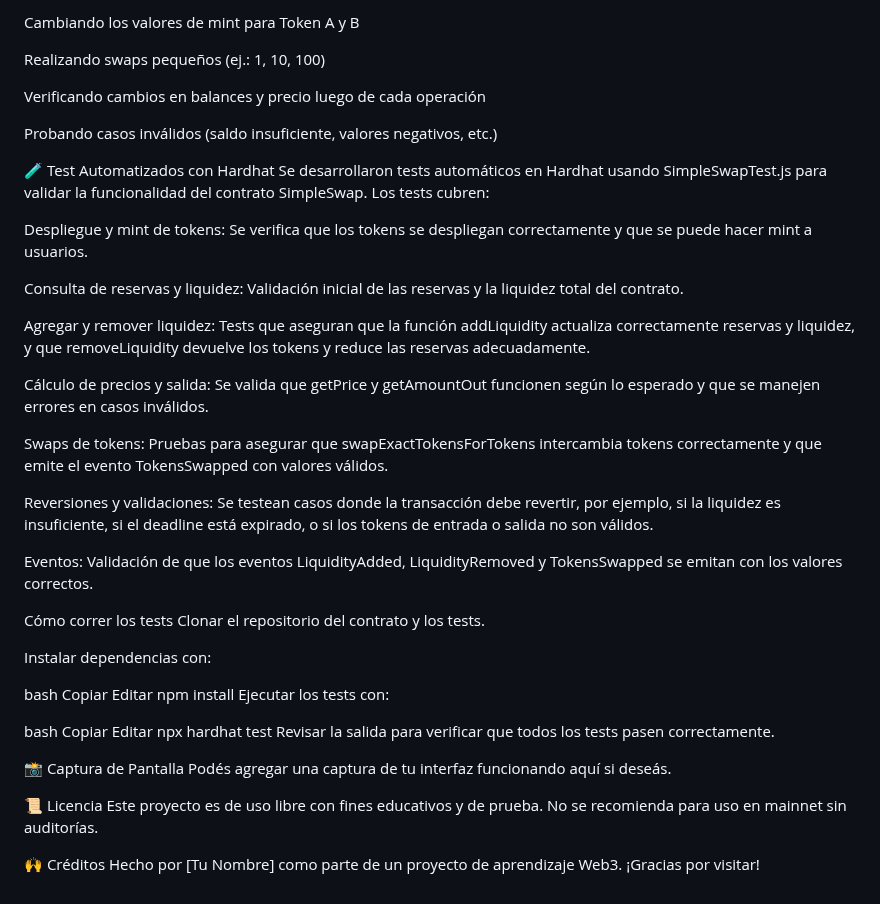
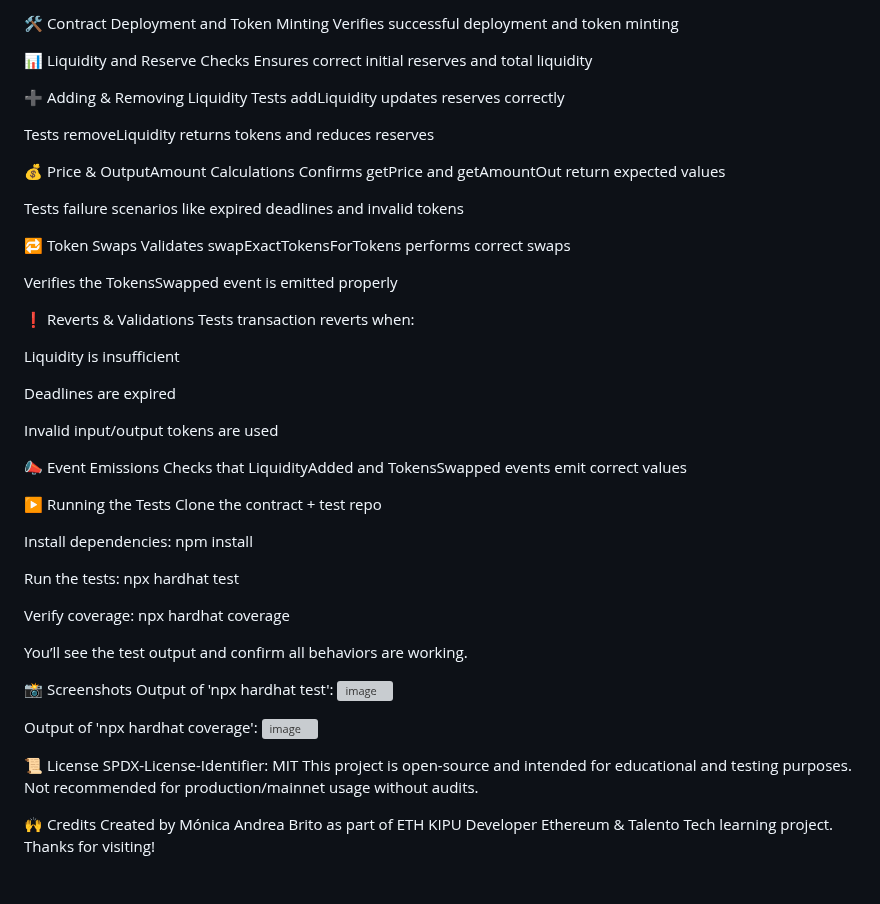
Before and after one commit to MonAndBri/Modulo4_ETH_Kipu_SimpleSwap, a Markdown page: README.md, the part around one of its changes. Drawn GitHub-style; grey boxes are pictures that could not be loaded.

Commit message:
Update README.md
Screenshots added

```diff
--- a/README.md
+++ b/README.md
@@ -94,51 +84,63 @@ Podés testear localmente:
 
-Cambiando los valores de mint para Token A y B
+🛠 Contract Deployment and Token Minting
+Verifies successful deployment and token minting
 
-Realizando swaps pequeños (ej.: 1, 10, 100)
+📊 Liquidity and Reserve Checks
+Ensures correct initial reserves and total liquidity
 
-Verificando cambios en balances y precio luego de cada operación
+➕ Adding & Removing Liquidity
+Tests addLiquidity updates reserves correctly
 
-Probando casos inválidos (saldo insuficiente, valores negativos, etc.)
+Tests removeLiquidity returns tokens and reduces reserves
 
-🧪 Test Automatizados con Hardhat
-Se desarrollaron tests automáticos en Hardhat usando SimpleSwapTest.js para validar la funcionalidad del contrato SimpleSwap. Los tests cubren:
+💰 Price & OutputAmount Calculations
+Confirms getPrice and getAmountOut return expected values
 
-Despliegue y mint de tokens: Se verifica que los tokens se despliegan correctamente y que se puede hacer mint a usuarios.
+Tests failure scenarios like expired deadlines and invalid tokens
 
-Consulta de reservas y liquidez: Validación inicial de las reservas y la liquidez total del contrato.
+🔁 Token Swaps
+Validates swapExactTokensForTokens performs correct swaps
 
-Agregar y remover liquidez: Tests que aseguran que la función addLiquidity actualiza correctamente reservas y liquidez, y que removeLiquidity devuelve los tokens y reduce las reservas adecuadamente.
+Verifies the TokensSwapped event is emitted properly
 
-Cálculo de precios y salida: Se valida que getPrice y getAmountOut funcionen según lo esperado y que se manejen errores en casos inválidos.
+❗ Reverts & Validations
+Tests transaction reverts when:
 
-Swaps de tokens: Pruebas para asegurar que swapExactTokensForTokens intercambia tokens correctamente y que emite el evento TokensSwapped con valores válidos.
+Liquidity is insufficient
 
-Reversiones y validaciones: Se testean casos donde la transacción debe revertir, por ejemplo, si la liquidez es insuficiente, si el deadline está expirado, o si los tokens de entrada o salida no son válidos.
+Deadlines are expired
 
-Eventos: Validación de que los eventos LiquidityAdded, LiquidityRemoved y TokensSwapped se emitan con los valores correctos.
+Invalid input/output tokens are used
 
-Cómo correr los tests
-Clonar el repositorio del contrato y los tests.
+📣 Event Emissions
+Checks that LiquidityAdded and TokensSwapped events emit correct values
 
-Instalar dependencias con:
+▶️ Running the Tests
+Clone the contract + test repo
 
-bash
-Copiar
-Editar
+Install dependencies:
 npm install
-Ejecutar los tests con:
 
-bash
-Copiar
-Editar
+Run the tests:
 npx hardhat test
-Revisar la salida para verificar que todos los tests pasen correctamente.
 
-📸 Captura de Pantalla
-Podés agregar una captura de tu interfaz funcionando aquí si deseás.
+Verify coverage:
+npx hardhat coverage
 
-📜 Licencia
-Este proyecto es de uso libre con fines educativos y de prueba. No se recomienda para uso en mainnet sin auditorías.
+You’ll see the test output and confirm all behaviors are working.
 
-🙌 Créditos
-Hecho por [Tu Nombre] como parte de un proyecto de aprendizaje Web3. ¡Gracias por visitar!
+📸 Screenshots
+Output of 'npx hardhat test':
+<img width="1308" height="738" alt="image" src="https://github.com/user-attachments/assets/cd090314-3bd1-41a8-97ab-107eb7ec8349" />
+
+Output of 'npx hardhat coverage':
+<img width="1142" height="919" alt="image" src="https://github.com/user-attachments/assets/5572baad-3656-47bd-a61c-88666a51bccc" />
+
+📜 License
+SPDX-License-Identifier: MIT
+This project is open-source and intended for educational and testing purposes.
+Not recommended for production/mainnet usage without audits.
+
+🙌 Credits
+Created by Mónica Andrea Brito as part of ETH KIPU Developer Ethereum & Talento Tech learning project.
+Thanks for visiting!
```
Also changed, not shown: other parts of README.md (+49 -59 lines).
